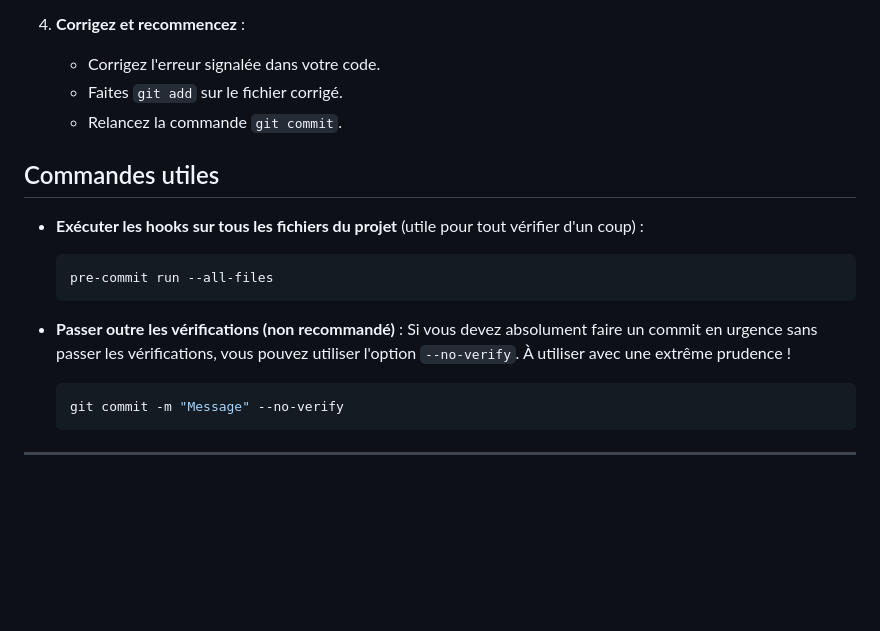
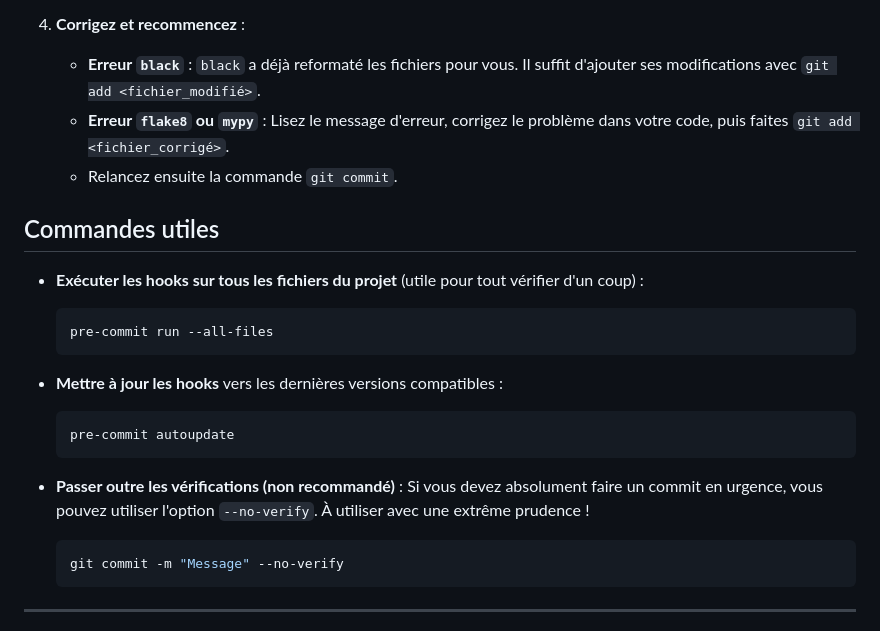
Before and after one commit to LindsayRKG/pat_patrouille_2, a Markdown page: README.md, the part around the change printed below. GitHub-like rendering; blank space fills up the shorter version.

````diff
--- a/README.md
+++ b/README.md
@@ -63,8 +76,8 @@ Et c'est tout ! Votre environnement est prêt.
 
 4.  **Corrigez et recommencez** :
-    *   Corrigez l'erreur signalée dans votre code.
-    *   Faites `git add` sur le fichier corrigé.
-    *   Relancez la commande `git commit`.
+    *   **Erreur `black`** : `black` a déjà reformaté les fichiers pour vous. Il suffit d'ajouter ses modifications avec `git add <fichier_modifié>`.
+    *   **Erreur `flake8` ou `mypy`** : Lisez le message d'erreur, corrigez le problème dans votre code, puis faites `git add <fichier_corrigé>`.
+    *   Relancez ensuite la commande `git commit`.
 
 ## Commandes utiles
 
@@ -73,8 +86,13 @@ Et c'est tout ! Votre environnement est prêt.
   pre-commit run --all-files
   ```
 
+- **Mettre à jour les hooks** vers les dernières versions compatibles :
+  ```bash
+  pre-commit autoupdate
+  ```
+
 - **Passer outre les vérifications (non recommandé)** :
-  Si vous devez absolument faire un commit en urgence sans passer les vérifications, vous pouvez utiliser l'option `--no-verify`. À utiliser avec une extrême prudence !
+  Si vous devez absolument faire un commit en urgence, vous pouvez utiliser l'option `--no-verify`. À utiliser avec une extrême prudence !
   ```bash
   git commit -m "Message" --no-verify
   ```
````
Also changed, not shown: other parts of README.md (+29 -16 lines).
